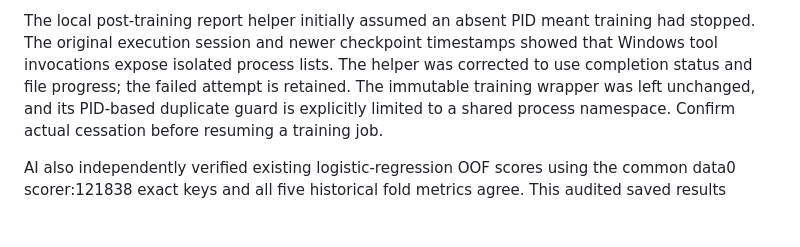
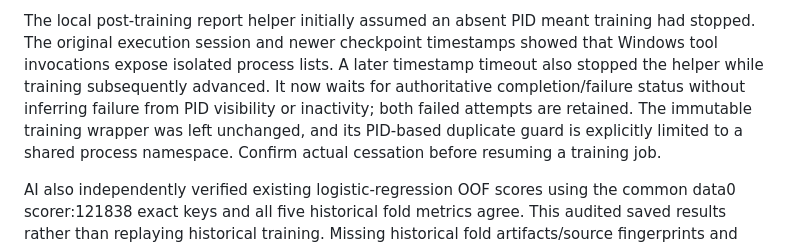
Before and after one commit to elgintan/LIFO_m6A_project, a Markdown page: AI_USE.md, the part around the change. Rendered like a GitHub page; blank space fills up the shorter version.

```diff
--- a/AI_USE.md
+++ b/AI_USE.md
@@ -143,8 +143,10 @@ had not been trained describes the state before this newly authorised run.
 The local post-training report helper initially assumed an absent PID meant
 training had stopped. The original execution session and newer checkpoint
 timestamps showed that Windows tool invocations expose isolated process
-lists. The helper was corrected to use completion status and file progress;
-the failed attempt is retained. The immutable training wrapper was left
+lists. A later timestamp timeout also stopped the helper while training
+subsequently advanced. It now waits for authoritative completion/failure
+status without inferring failure from PID visibility or inactivity; both
+failed attempts are retained. The immutable training wrapper was left
 unchanged, and its PID-based duplicate guard is explicitly limited to a shared
 process namespace. Confirm actual cessation before resuming a training job.
 
```
Also changed, not shown: model_elgin/READ_CAP_STATUS.md (+5 -3 lines).
